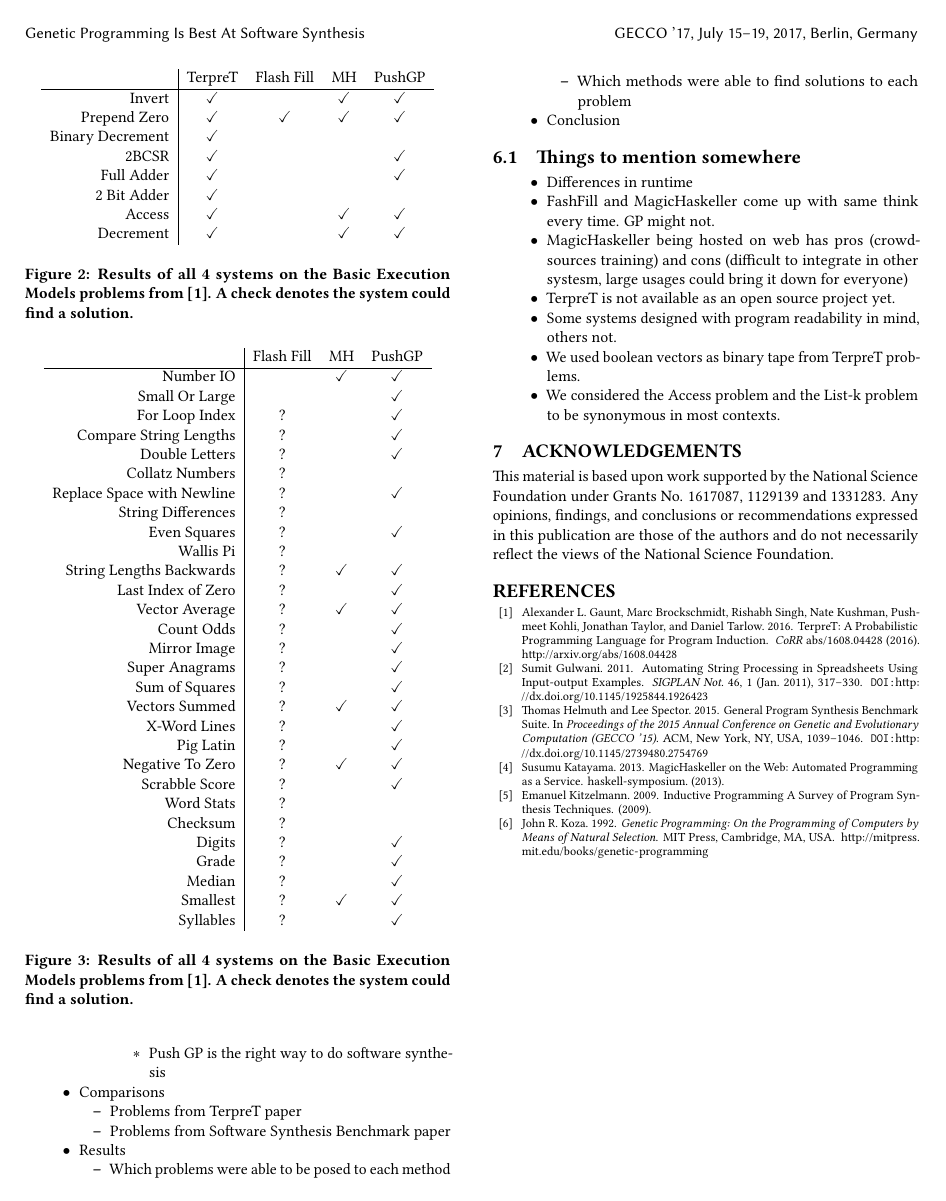
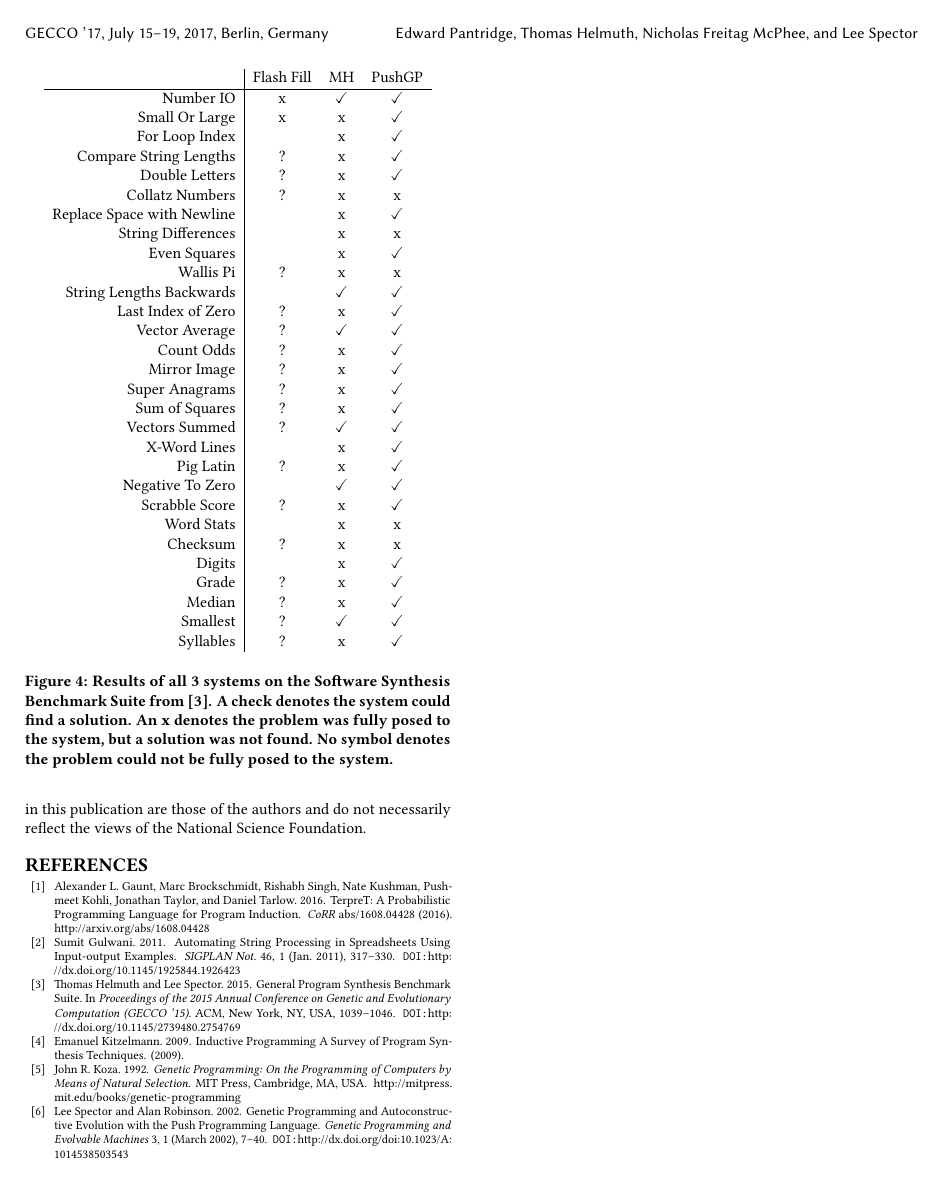
Before and after one commit to erp12/inductive-program-synthesis-comparison, a LaTeX paper (paper/softsynth.tex, which reads paper/softsynth-body.tex): page 3 of 3 before the commit and page 4 of 4 after it. Compiled offline with pdfLaTeX.

Commit message:
Added more text and more results in tables

```diff
--- a/paper/softsynth-body.tex
+++ b/paper/softsynth-body.tex
@@ -139,11 +168,5 @@ Given that the Basic Execution Models problem set is designed to test a systems
 \begin{tabular}{ r | c c c c }
 	& TerpreT & Flash Fill & MH & PushGP \\
 	\hline
-	Invert & \checkmark &  & \checkmark & \checkmark \\
+	Invert & \checkmark & x & \checkmark & \checkmark \\
 	Prepend Zero & \checkmark & \checkmark & \checkmark & \checkmark \\
-	Binary Decrement & \checkmark &  &  &  \\
-	2BCSR & \checkmark &  &  & \checkmark \\
-	Full Adder & \checkmark &  &  & \checkmark \\
-	2 Bit Adder & \checkmark &  &  &  \\
-	Access & \checkmark &  & \checkmark & \checkmark \\
-	Decrement & \checkmark &  & \checkmark & \checkmark \\
@@ -150,5 +179,5 @@ Given that the Basic Execution Models problem set is designed to test a systems
 \end{tabular}
-\caption{Results of all 4 systems on the Basic Execution Models problems from \cite{Gaunt2016}. A check denotes the system could find a solution.}
+\caption{Results of all 4 systems on the Basic Execution Models problems from \cite{Gaunt2016}.  A check denotes the system could find a solution. An x denotes the problem was fully posed to the system, but a solution was not found. All problems were able to be fully posed to each system.}
 \label{fig:results1}
 \end{figure}
 
@@ -156,37 +185,37 @@ Given that the Basic Execution Models problem set is designed to test a systems
 \begin{tabular}{ r | c c c c }
 	& Flash Fill & MH & PushGP \\
 	\hline
-	Number IO &  & \checkmark & \checkmark  \\
-	Small Or Large &  &  & \checkmark  \\
-	For Loop Index & ? &  & \checkmark  \\
-	Compare String Lengths & ? &  & \checkmark  \\
-	Double Letters & ? &  & \checkmark  \\
-	Collatz Numbers & ? &  &   \\
-	Replace Space with Newline & ? &  & \checkmark  \\
-	String Differences & ? &  &   \\
-	Even Squares & ? &  & \checkmark  \\
-	Wallis Pi & ? &  &   \\
-	String Lengths Backwards & ? & \checkmark  & \checkmark \\
-	Last Index of Zero & ? &  & \checkmark  \\
+	Number IO & x & \checkmark & \checkmark  \\
+	Small Or Large & x & x & \checkmark  \\
+	For Loop Index &   & x & \checkmark  \\
+	Compare String Lengths & ? & x & \checkmark  \\
+	Double Letters & ? & x & \checkmark  \\
+	Collatz Numbers & ? & x & x \\
+	Replace Space with Newline &   & x & \checkmark  \\
+	String Differences &   & x & x \\
+	Even Squares &   & x & \checkmark  \\
+	Wallis Pi & ? & x & x \\
+	String Lengths Backwards &   & \checkmark  & \checkmark \\
+	Last Index of Zero & ? & x & \checkmark  \\
 	Vector Average & ? & \checkmark & \checkmark  \\
-	Count Odds & ? &  & \checkmark  \\
-	Mirror Image & ? &  & \checkmark  \\
-	Super Anagrams & ? &  & \checkmark  \\
-	Sum of Squares & ? &  & \checkmark  \\
+	Count Odds & ? & x & \checkmark  \\
+	Mirror Image & ? & x & \checkmark  \\
+	Super Anagrams & ? & x & \checkmark  \\
+	Sum of Squares & ? & x & \checkmark  \\
 	Vectors Summed & ? & \checkmark & \checkmark  \\
-	X-Word Lines & ? &  & \checkmark  \\
-	Pig Latin & ? &  & \checkmark  \\
-	Negative To Zero & ? & \checkmark & \checkmark  \\
-	Scrabble Score & ? &  & \checkmark  \\
-	Word Stats & ? &  &   \\
-	Checksum & ? &  &   \\
-	Digits & ? &  & \checkmark  \\
-	Grade & ? &  & \checkmark  \\
-	Median & ? &  & \checkmark  \\
+	X-Word Lines &   & x & \checkmark  \\
+	Pig Latin & ? & x & \checkmark  \\
+	Negative To Zero &   & \checkmark & \checkmark  \\
+	Scrabble Score & ? & x & \checkmark  \\
+	Word Stats &   & x & x \\
+	Checksum & ? & x & x \\
+	Digits &   & x & \checkmark  \\
+	Grade & ? & x & \checkmark  \\
+	Median & ? & x & \checkmark  \\
 	Smallest & ? & \checkmark & \checkmark  \\
-	Syllables & ? &  & \checkmark  \\
+	Syllables & ? & x & \checkmark  \\
 \end{tabular}
-\caption{Results of all 4 systems on the Basic Execution Models problems from \cite{Gaunt2016}. A check denotes the system could find a solution.}
+\caption{Results of all 3 systems on the Software Synthesis Benchmark Suite from \cite{Helmuth2015b}. A check denotes the system could find a solution. An x denotes the problem was fully posed to the system, but a solution was not found. No symbol denotes the problem could not be fully posed to the system.}
 \label{fig:results2}
 \end{figure}
 
@@ -207,20 +230,8 @@ Given that the Basic Execution Models problem set is designed to test a systems
-   \3 Push GP is the right way to do software synthesis
- \1 Comparisons
-  \2 Problems from TerpreT paper
-  \2 Problems from Software Synthesis Benchmark paper
- \1 Results
-  \2 Which problems were able to be posed to each method
-  \2 Which methods were able to find solutions to each problem
- \1 Conclusion
-\end{outline}
-
-\subsection{Things to mention somewhere}
+\section{Things to mention somewhere}
 \begin{itemize}
  \item Differences in runtime
- \item FashFill and MagicHaskeller come up with same think every time. GP might not.
- \item MagicHaskeller being hosted on web has pros (crowdsources training) and cons (difficult to integrate in other systesm, large usages could bring it down for everyone)
- \item TerpreT is not available as an open source project yet.
- \item Some systems designed with program readability in mind, others not.
+ \item FashFill and MagicHaskeller come up with same thing every time. GP might not.
+ \item Can you extract the solution program? Is it readable?
  \item We used boolean vectors as binary tape from TerpreT problems.
  \item We considered the Access problem and the List-k problem to be synonymous in most contexts.
 \end{itemize}
--- a/paper/softsynth.tex
+++ b/paper/softsynth.tex
@@ -2,7 +2,8 @@
 
 \usepackage{todonotes}
 \usepackage{outlines}
-\usepackage{ amssymb }
+\usepackage{amssymb}
+\usepackage{listings}
 
 % Copyright
 %\setcopyright{none}
@@ -30,8 +31,7 @@
 
 
 \begin{document}
-\title{Genetic Programming Is Best At Software Synthesis}
-\subtitle{A work in progress title}
+\title{Analysis of Inductive Program Synthesis Techniques on General Program Synthesis Tasks}
 
 \author{Edward Pantridge}
 \affiliation{
```
Also changed, not shown: paper/softsynth.pdf, paper/softsynth-body.tex (65 more changed lines), paper/softsynth.tex (2 more changed lines).
